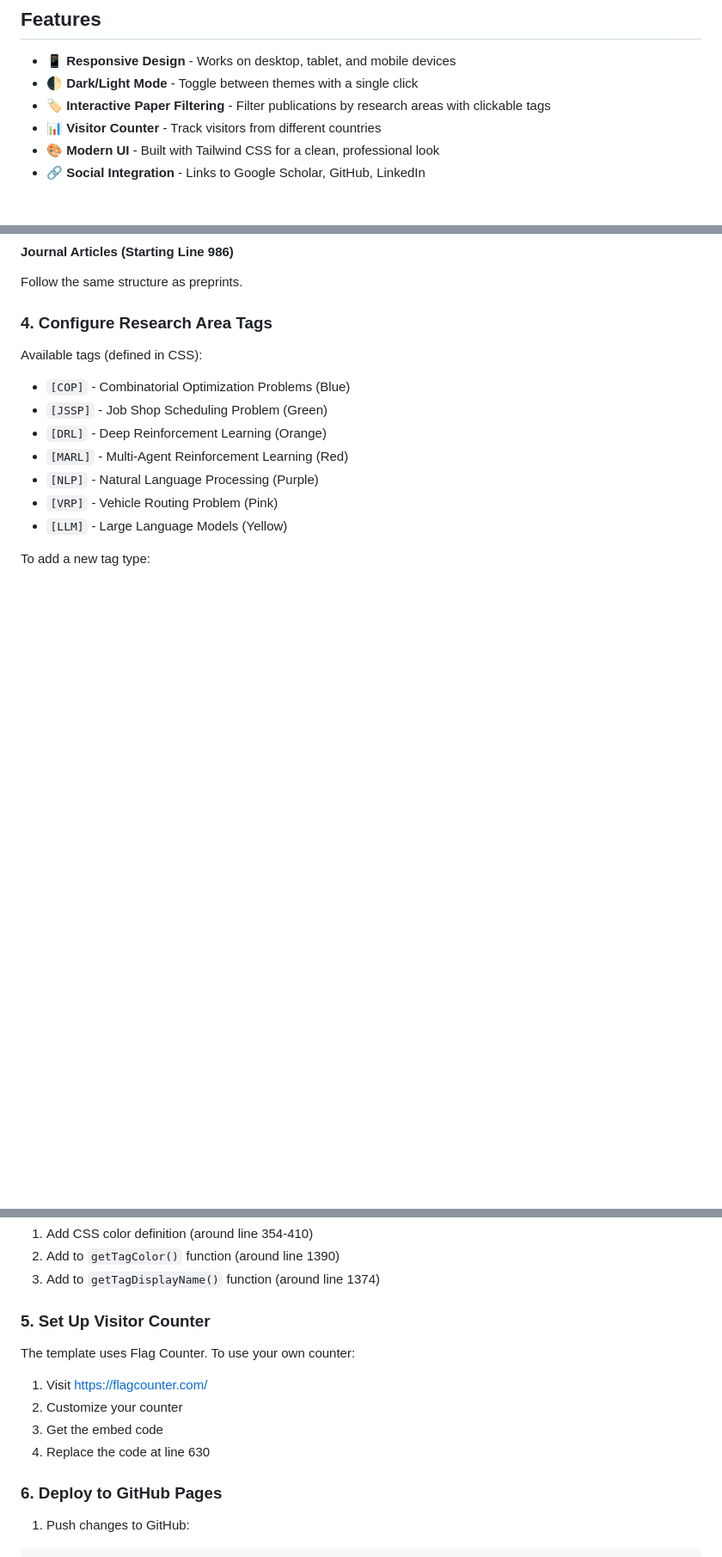
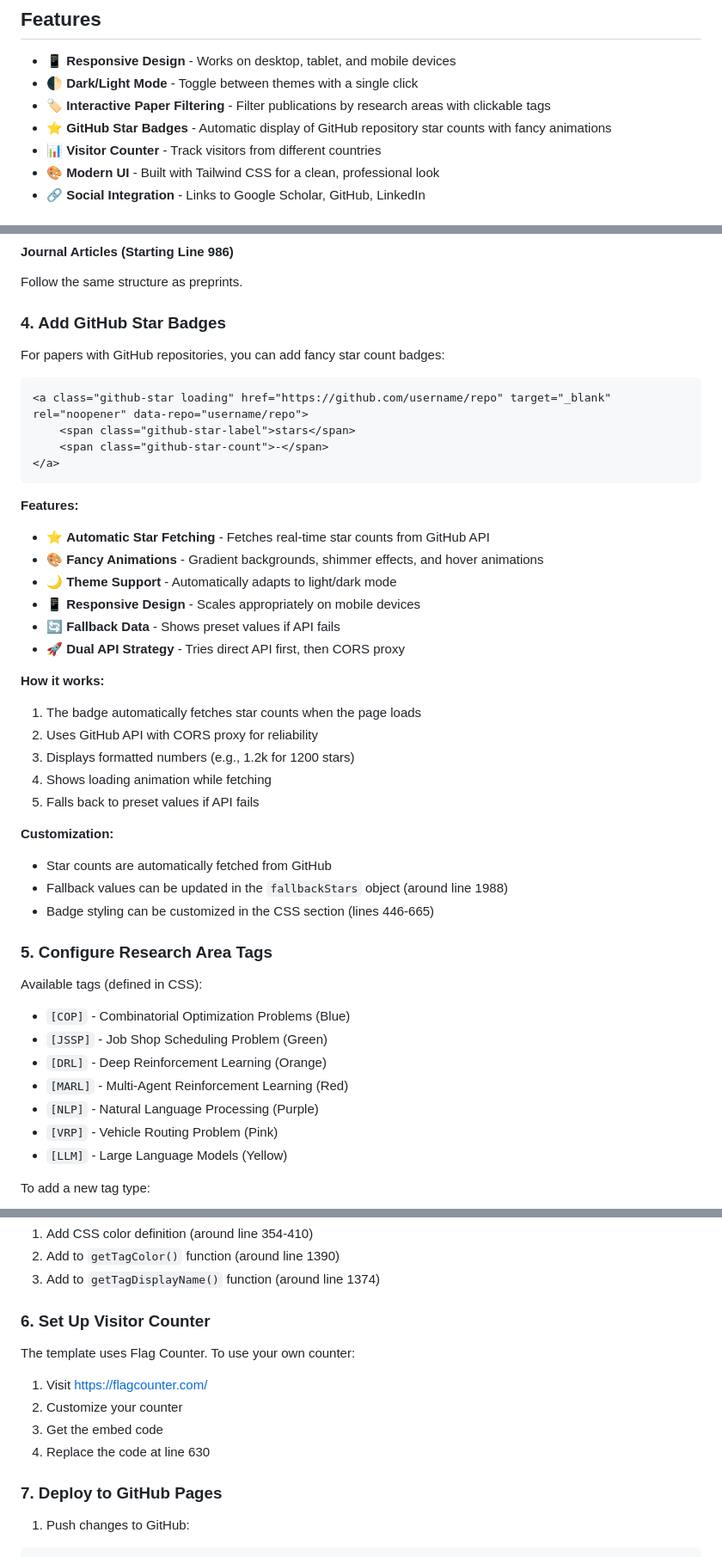
Before and after one commit to zcaicaros/zcaicaros.github.io, a Markdown page: README.md, 3 parts joined by grey strips. Shown: that part at 86% size. Drawn GitHub-style; blank space fills up the shorter version.

Commit message:
📚 Add GitHub Star Badges documentation to README
- Add GitHub Star Badges to features list
- Include detailed setup instructions for star badges
- Add HTML code example for adding badges to papers
- Document badge features: animations, theme support, API integration
- Explain dual API strategy and fallback mechanism
- Update section numbering and technologies list
- Provide customization guidance for badge styling

````diff
--- a/README.md
+++ b/README.md
@@ -7,6 +7,7 @@ A clean, responsive academic portfolio website with interactive paper filtering
 - 📱 **Responsive Design** - Works on desktop, tablet, and mobile devices
 - 🌓 **Dark/Light Mode** - Toggle between themes with a single click
 - 🏷️ **Interactive Paper Filtering** - Filter publications by research areas with clickable tags
+- ⭐ **GitHub Star Badges** - Automatic display of GitHub repository star counts with fancy animations
 - 📊 **Visitor Counter** - Track visitors from different countries
 - 🎨 **Modern UI** - Built with Tailwind CSS for a clean, professional look
 - 🔗 **Social Integration** - Links to Google Scholar, GitHub, LinkedIn
@@ -79,7 +84,38 @@ Follow the same structure as preprints.
 #### Journal Articles (Starting Line 986)
 Follow the same structure as preprints.
 
-### 4. Configure Research Area Tags
+### 4. Add GitHub Star Badges
+
+For papers with GitHub repositories, you can add fancy star count badges:
+
+```html
+<a class="github-star loading" href="https://github.com/username/repo" target="_blank" rel="noopener" data-repo="username/repo">
+    <span class="github-star-label">stars</span>
+    <span class="github-star-count">-</span>
+</a>
+```
+
+**Features:**
+- ⭐ **Automatic Star Fetching** - Fetches real-time star counts from GitHub API
+- 🎨 **Fancy Animations** - Gradient backgrounds, shimmer effects, and hover animations
+- 🌙 **Theme Support** - Automatically adapts to light/dark mode
+- 📱 **Responsive Design** - Scales appropriately on mobile devices
+- 🔄 **Fallback Data** - Shows preset values if API fails
+- 🚀 **Dual API Strategy** - Tries direct API first, then CORS proxy
+
+**How it works:**
+1. The badge automatically fetches star counts when the page loads
+2. Uses GitHub API with CORS proxy for reliability
+3. Displays formatted numbers (e.g., 1.2k for 1200 stars)
+4. Shows loading animation while fetching
+5. Falls back to preset values if API fails
+
+**Customization:**
+- Star counts are automatically fetched from GitHub
+- Fallback values can be updated in the `fallbackStars` object (around line 1988)
+- Badge styling can be customized in the CSS section (lines 446-665)
+
+### 5. Configure Research Area Tags
 
 Available tags (defined in CSS):
 - `[COP]` - Combinatorial Optimization Problems (Blue)
@@ -95,7 +131,7 @@ To add a new tag type:
 2. Add to `getTagColor()` function (around line 1390)
 3. Add to `getTagDisplayName()` function (around line 1374)
 
-### 5. Set Up Visitor Counter
+### 6. Set Up Visitor Counter
 
 The template uses Flag Counter. To use your own counter:
 
@@ -104,7 +140,7 @@ The template uses Flag Counter. To use your own counter:
 3. Get the embed code
 4. Replace the code at line 630
 
-### 6. Deploy to GitHub Pages
+### 7. Deploy to GitHub Pages
 
 1. Push changes to GitHub:
 ```bash
````
Also changed, not shown: other parts of README.md (+6 -0 lines).
